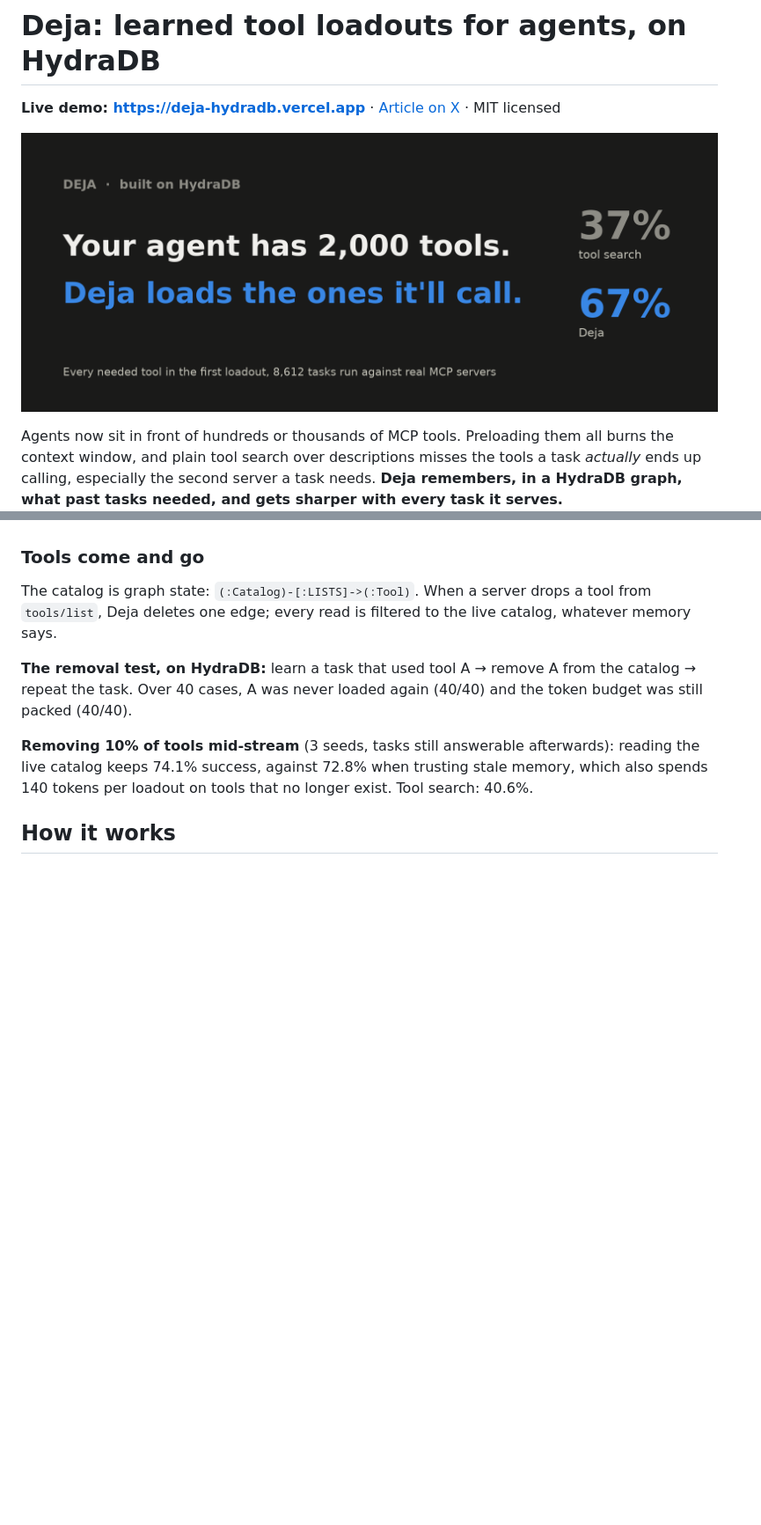
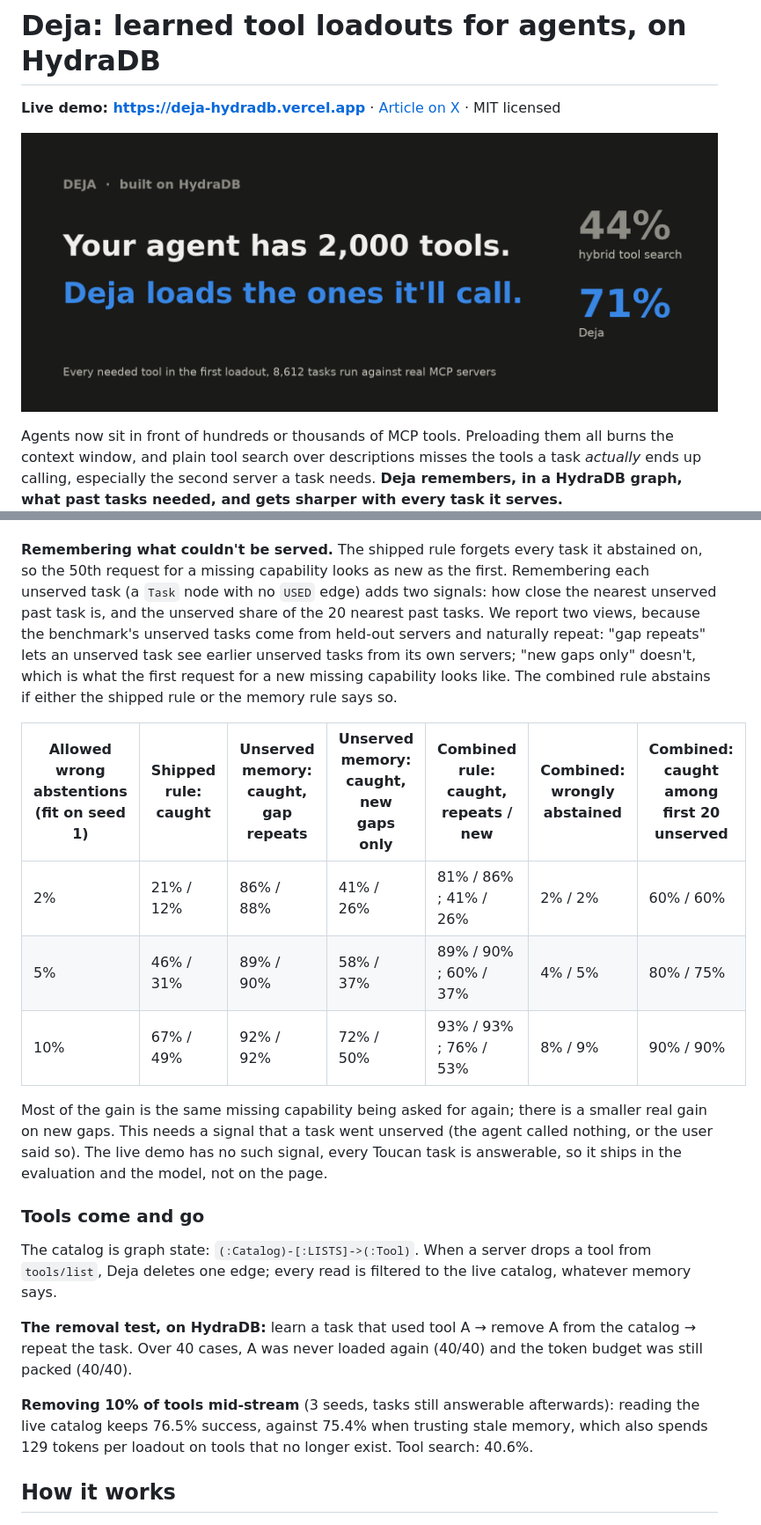
Before and after one commit to AymanKhan9/deja-hydradb, a Markdown page: README.md, 2 parts joined by grey strips. Shown at 88% size. GitHub-like rendering; pictures changed too: docs/img/1_cover.png; blank space fills up the shorter version.

```diff
--- a/README.md
+++ b/README.md
@@ -115,4 +133,21 @@ coherence) changed the catch rate by −2 to +2 points, so the served rule uses
 neutral after.
+
+**Remembering what couldn't be served.** The shipped rule forgets every task it abstained on, so the 50th request for a
+missing capability looks as new as the first. Remembering each unserved task (a `Task` node with no `USED` edge) adds
+two signals: how close the nearest unserved past task is, and the unserved share of the 20 nearest past tasks. We report
+two views, because the benchmark's unserved tasks come from held-out servers and naturally repeat: "gap repeats" lets an
+unserved task see earlier unserved tasks from its own servers; "new gaps only" doesn't, which is what the first request
+for a new missing capability looks like. The combined rule abstains if either the shipped rule or the memory rule says so.
+
+| Allowed wrong abstentions (fit on seed 1) | Shipped rule: caught | Unserved memory: caught, gap repeats | Unserved memory: caught, new gaps only | Combined rule: caught, repeats / new | Combined: wrongly abstained | Combined: caught among first 20 unserved |
+|---|---|---|---|---|---|---|
+| 2% | 21% / 12% | 86% / 88% | 41% / 26% | 81% / 86% ; 41% / 26% | 2% / 2% | 60% / 60% |
+| 5% | 46% / 31% | 89% / 90% | 58% / 37% | 89% / 90% ; 60% / 37% | 4% / 5% | 80% / 75% |
+| 10% | 67% / 49% | 92% / 92% | 72% / 50% | 93% / 93% ; 76% / 53% | 8% / 9% | 90% / 90% |
+
+Most of the gain is the same missing capability being asked for again; there is a smaller real gain on new gaps. This
+needs a signal that a task went unserved (the agent called nothing, or the user said so). The live demo has no such
+signal, every Toucan task is answerable, so it ships in the evaluation and the model, not on the page.
 
 ### Tools come and go
 
@@ -121,7 +156,7 @@ one edge; every read is filtered to the live catalog, whatever memory says.
 
 **The removal test, on HydraDB:** learn a task that used tool A → remove A from the catalog → repeat the task. Over 40 cases, A was never loaded again (40/40) and the token budget was still packed (40/40).
 
-**Removing 10% of tools mid-stream** (3 seeds, tasks still answerable afterwards): reading the live catalog keeps 74.1% success, against 72.8% when trusting stale memory, which also spends 140 tokens per loadout on tools that no longer exist. Tool search: 40.6%.
+**Removing 10% of tools mid-stream** (3 seeds, tasks still answerable afterwards): reading the live catalog keeps 76.5% success, against 75.4% when trusting stale memory, which also spends 129 tokens per loadout on tools that no longer exist. Tool search: 40.6%.
 
 ## How it works
 
```
Also changed, not shown: other parts of README.md (+60 -32 lines), docs/img/2_results.png, docs/img/3_learning_curve.png, 10 other files.
